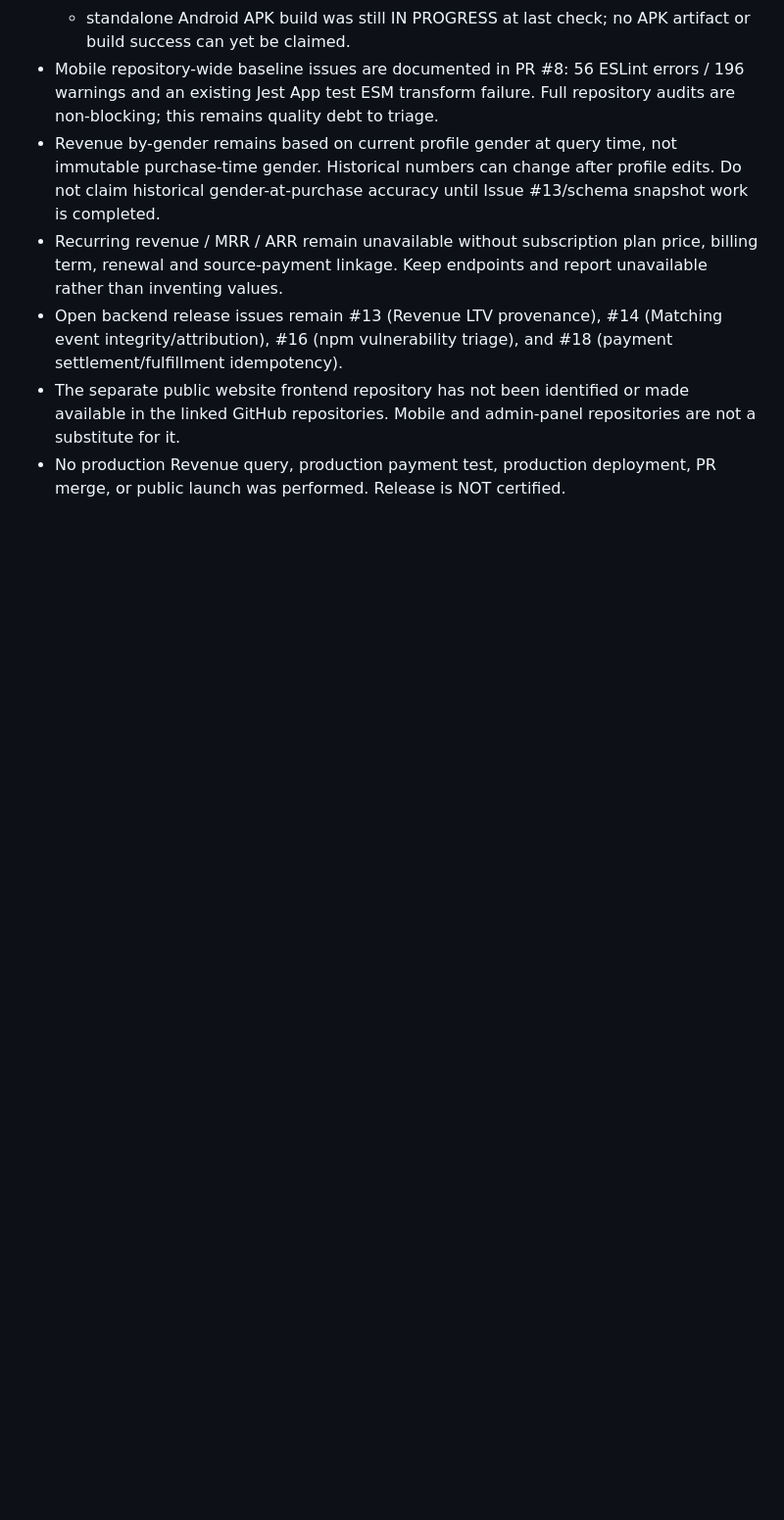
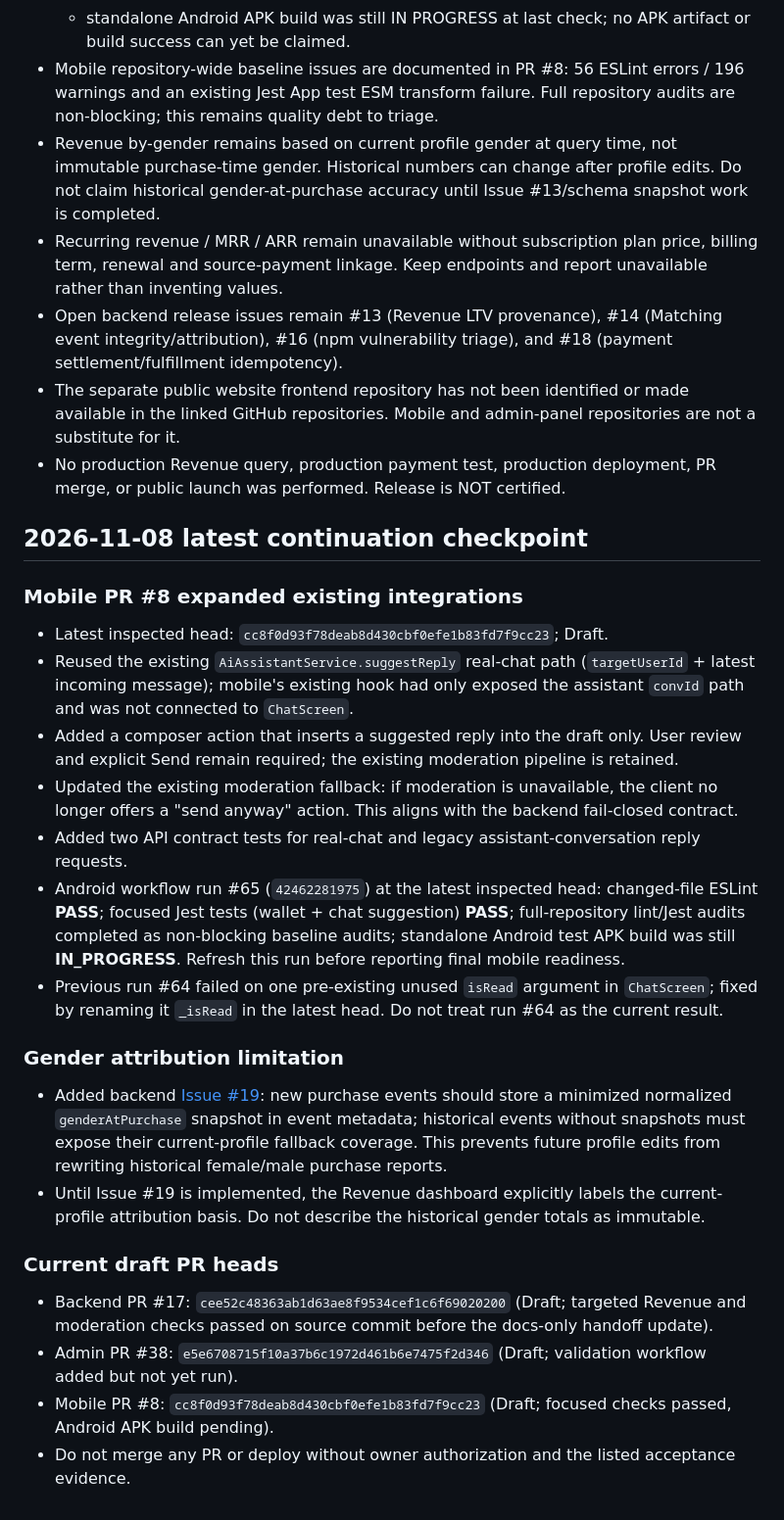
Before and after one commit to yarsalam/mobApp, a Markdown page: docs/AI_PLATFORM_RELEASE_HANDOFF.md, the part around the change. Shown at 98% size. Drawn GitHub-style; blank space fills up the shorter version.

Commit message:
docs: record chat copilot safety and gender attribution checkpoint

```diff
--- a/docs/AI_PLATFORM_RELEASE_HANDOFF.md
+++ b/docs/AI_PLATFORM_RELEASE_HANDOFF.md
@@ -191,3 +191,25 @@ Start by reading this file and `docs/AI_PLATFORM_COMPLETION_PLAN.md`, then refre
 - Open backend release issues remain #13 (Revenue LTV provenance), #14 (Matching event integrity/attribution), #16 (npm vulnerability triage), and #18 (payment settlement/fulfillment idempotency).
 - The separate public website frontend repository has not been identified or made available in the linked GitHub repositories. Mobile and admin-panel repositories are not a substitute for it.
 - No production Revenue query, production payment test, production deployment, PR merge, or public launch was performed. Release is NOT certified.
+
+
+## 2026-11-08 latest continuation checkpoint
+
+### Mobile PR #8 expanded existing integrations
+- Latest inspected head: `cc8f0d93f78deab8d430cbf0efe1b83fd7f9cc23`; Draft.
+- Reused the existing `AiAssistantService.suggestReply` real-chat path (`targetUserId` + latest incoming message); mobile's existing hook had only exposed the assistant `convId` path and was not connected to `ChatScreen`.
+- Added a composer action that inserts a suggested reply into the draft only. User review and explicit Send remain required; the existing moderation pipeline is retained.
+- Updated the existing moderation fallback: if moderation is unavailable, the client no longer offers a "send anyway" action. This aligns with the backend fail-closed contract.
+- Added two API contract tests for real-chat and legacy assistant-conversation reply requests.
+- Android workflow run #65 (`42462281975`) at the latest inspected head: changed-file ESLint **PASS**; focused Jest tests (wallet + chat suggestion) **PASS**; full-repository lint/Jest audits completed as non-blocking baseline audits; standalone Android test APK build was still **IN_PROGRESS**. Refresh this run before reporting final mobile readiness.
+- Previous run #64 failed on one pre-existing unused `isRead` argument in `ChatScreen`; fixed by renaming it `_isRead` in the latest head. Do not treat run #64 as the current result.
+
+### Gender attribution limitation
+- Added backend [Issue #19](https://github.com/yarsalam/mobApp/issues/19): new purchase events should store a minimized normalized `genderAtPurchase` snapshot in event metadata; historical events without snapshots must expose their current-profile fallback coverage. This prevents future profile edits from rewriting historical female/male purchase reports.
+- Until Issue #19 is implemented, the Revenue dashboard explicitly labels the current-profile attribution basis. Do not describe the historical gender totals as immutable.
+
+### Current draft PR heads
+- Backend PR #17: `cee52c48363ab1d63ae8f9534cef1c6f69020200` (Draft; targeted Revenue and moderation checks passed on source commit before the docs-only handoff update).
+- Admin PR #38: `e5e6708715f10a37b6c1972d461b6e7475f2d346` (Draft; validation workflow added but not yet run).
+- Mobile PR #8: `cc8f0d93f78deab8d430cbf0efe1b83fd7f9cc23` (Draft; focused checks passed, Android APK build pending).
+- Do not merge any PR or deploy without owner authorization and the listed acceptance evidence.
```
